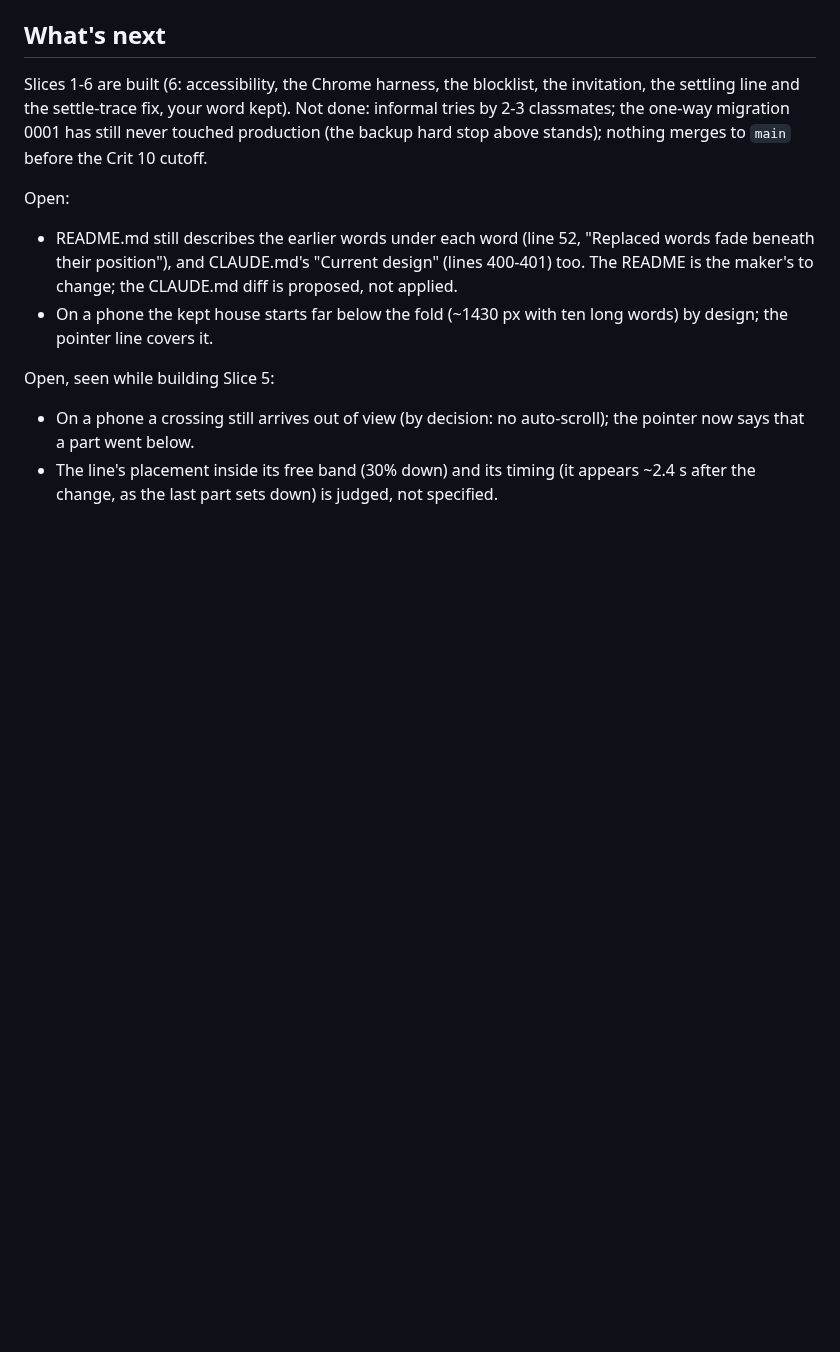
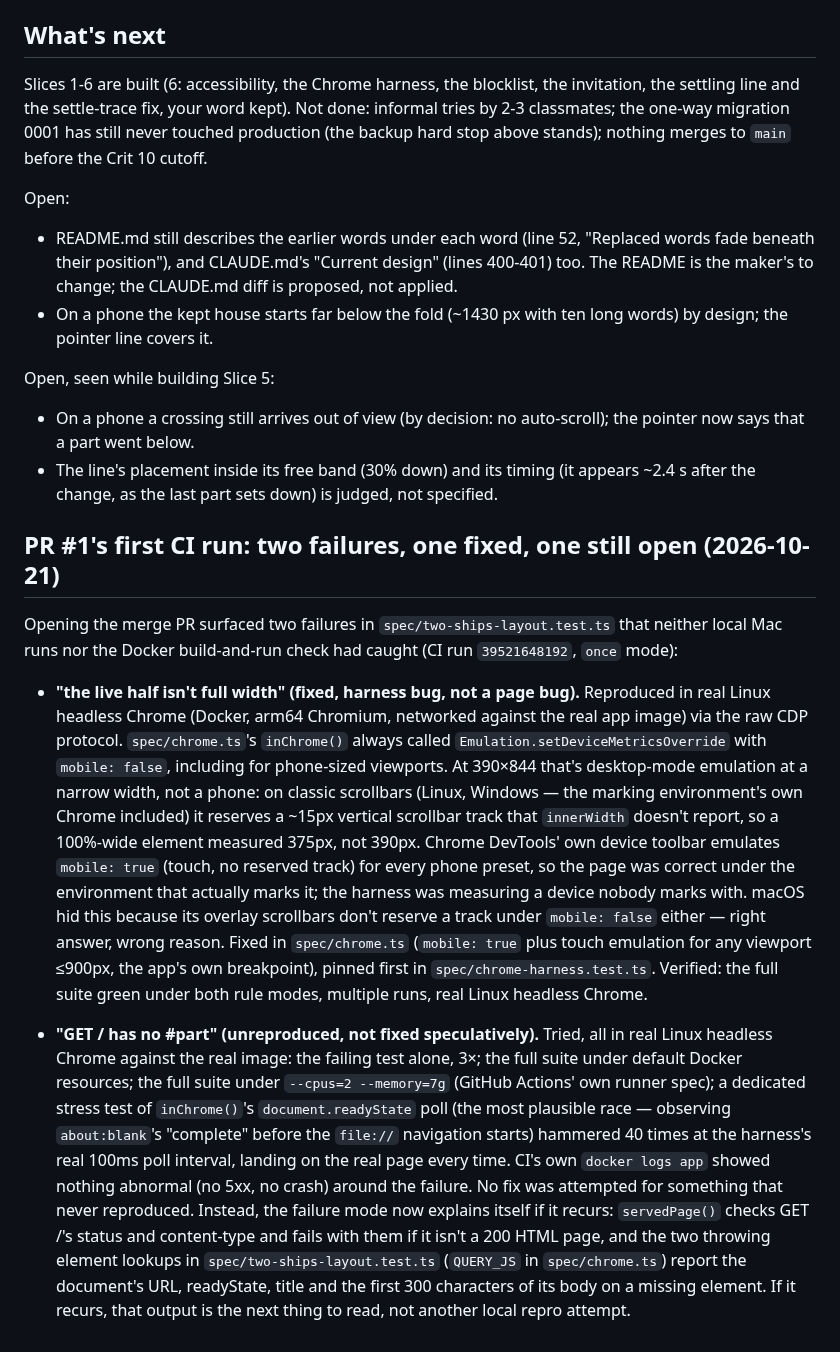
Before and after one commit to comp4020-agentic-coding-studio/comp4020-final-baizhenh884-dev, a Markdown page: docs/redesign/handoff.md, the part around the change. Drawn GitHub-style; blank space fills up the shorter version.

Commit message:
docs: handoff records PR #1's first CI failures and how each was handled
One fixed (the phone-width layout harness measuring desktop mode, not
DevTools' mobile emulation), one left unreproduced and undiagnosed
("GET / has no #part") with better diagnostics for next time instead
of a speculative fix.

Co-Authored-By: Claude Sonnet 5.5 <noreply@anthropic.com>

```diff
--- a/docs/redesign/handoff.md
+++ b/docs/redesign/handoff.md
@@ -579,3 +579,45 @@ Open, seen while building Slice 5:
   auto-scroll); the pointer now says that a part went below.
 - The line's placement inside its free band (30% down) and its timing (it appears ~2.4 s after the change, as the last part
   sets down) is judged, not specified.
+
+## PR #1's first CI run: two failures, one fixed, one still open (2026-10-21)
+
+Opening the merge PR surfaced two failures in `spec/two-ships-layout.test.ts`
+that neither local Mac runs nor the Docker build-and-run check had caught
+(CI run `39521648192`, `once` mode):
+
+- **"the live half isn't full width" (fixed, harness bug, not a page bug).**
+  Reproduced in real Linux headless Chrome (Docker, arm64 Chromium, networked
+  against the real app image) via the raw CDP protocol.
+  `spec/chrome.ts`'s `inChrome()` always called
+  `Emulation.setDeviceMetricsOverride` with `mobile: false`, including for
+  phone-sized viewports. At 390×844 that's desktop-mode emulation at a narrow
+  width, not a phone: on classic scrollbars (Linux, Windows — the marking
+  environment's own Chrome included) it reserves a ~15px vertical scrollbar
+  track that `innerWidth` doesn't report, so a 100%-wide element measured
+  375px, not 390px. Chrome DevTools' own device toolbar emulates
+  `mobile: true` (touch, no reserved track) for every phone preset, so the
+  page was correct under the environment that actually marks it; the harness
+  was measuring a device nobody marks with. macOS hid this because its
+  overlay scrollbars don't reserve a track under `mobile: false` either —
+  right answer, wrong reason. Fixed in `spec/chrome.ts` (`mobile: true` plus
+  touch emulation for any viewport ≤900px, the app's own breakpoint), pinned
+  first in `spec/chrome-harness.test.ts`. Verified: the full suite green
+  under both rule modes, multiple runs, real Linux headless Chrome.
+
+- **"GET / has no #part" (unreproduced, not fixed speculatively).** Tried,
+  all in real Linux headless Chrome against the real image: the failing test
+  alone, 3×; the full suite under default Docker resources; the full suite
+  under `--cpus=2 --memory=7g` (GitHub Actions' own runner spec); a dedicated
+  stress test of `inChrome()`'s `document.readyState` poll (the most
+  plausible race — observing `about:blank`'s "complete" before the `file://`
+  navigation starts) hammered 40 times at the harness's real 100ms poll
+  interval, landing on the real page every time. CI's own `docker logs app`
+  showed nothing abnormal (no 5xx, no crash) around the failure. No fix was
+  attempted for something that never reproduced. Instead, the failure mode
+  now explains itself if it recurs: `servedPage()` checks GET /'s status and
+  content-type and fails with them if it isn't a 200 HTML page, and the two
+  throwing element lookups in `spec/two-ships-layout.test.ts` (`QUERY_JS` in
+  `spec/chrome.ts`) report the document's URL, readyState, title and the
+  first 300 characters of its body on a missing element. If it recurs, that
+  output is the next thing to read, not another local repro attempt.
```
